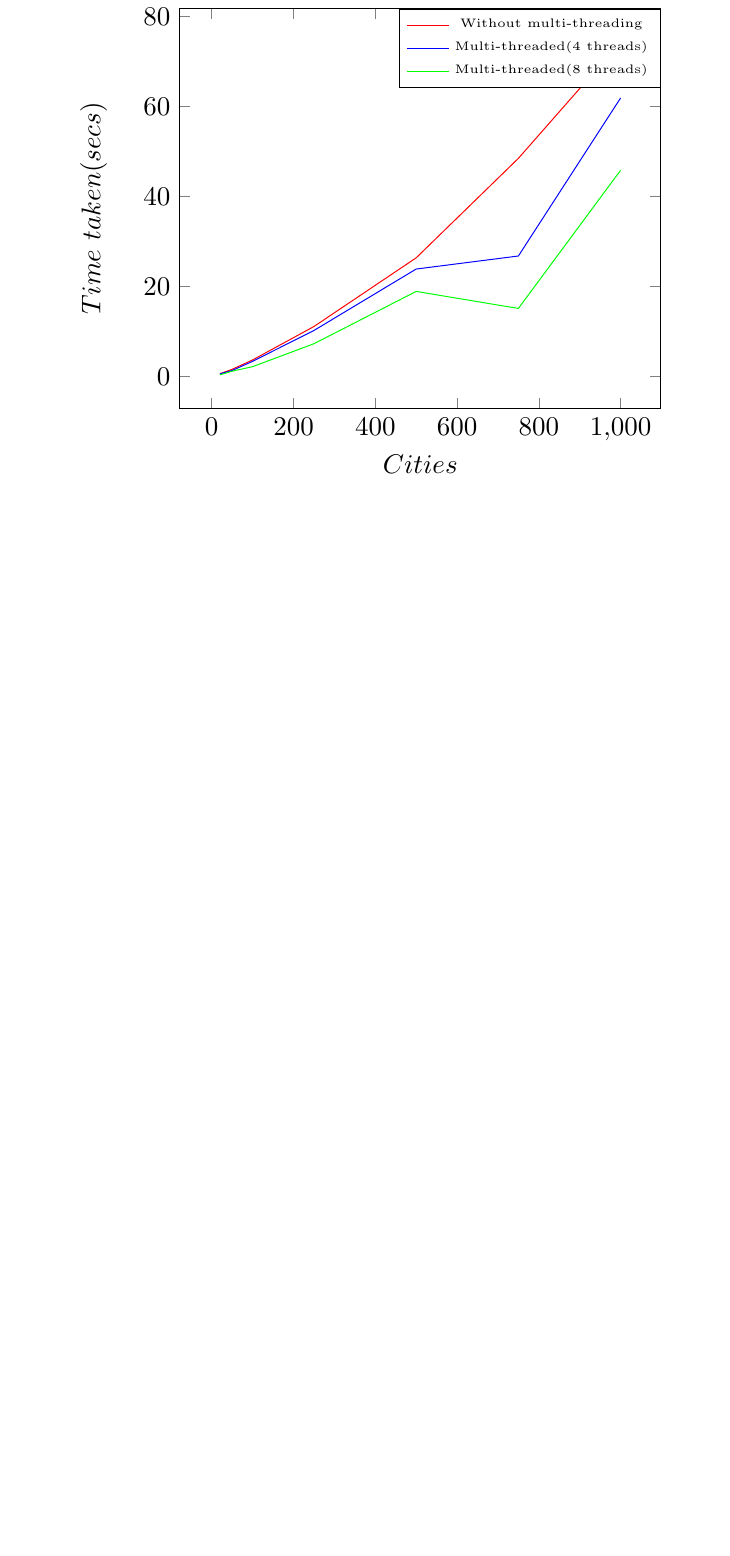
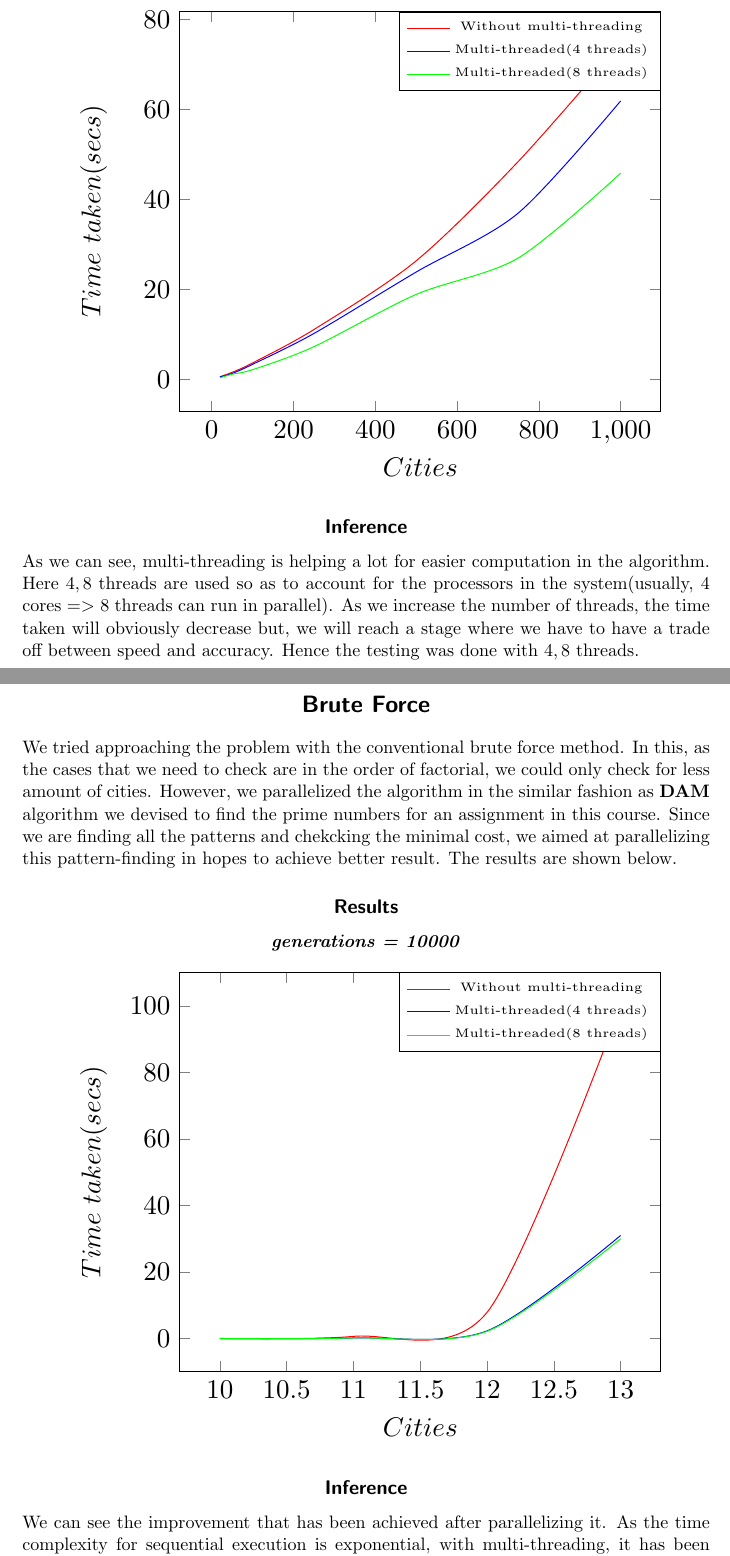
Before and after one commit to sivasatvik/Concurrent-Programming, a LaTeX document (Report/Report.tex): part of page 6 of 6 before the commit and two parts of pages 6 and 7 of 7 after it, the two joined at a grey line, cut so that both start at the same text, the shorter picture padded with empty space. Compiled offline with pdfLaTeX.

Commit message:
Report done

```diff
--- a/Report/Report.tex
+++ b/Report/Report.tex
@@ -172,24 +177,72 @@ Example:
     		ylabel = {$Time\ taken(secs)$},
 		]
 
-		\addplot [
+		\addplot[smooth] [
     		color=red,
 		]
 		coordinates{(20,0.58) (50,1.57) (100,3.65) (250,11.08) (500,26.35) (750,48.47) (1000,74.35)};
 		\addlegendentry{Without multi-threading}
 
-		\addplot [
+		\addplot[smooth] [
     		color=blue,
 		]
 		%%%%%%%%%%4 threads%%%%%%%%%%%%%%
-		coordinates{(20,0.55) (50,1.31) (100,3.34) (250,10.2) (500,23.86) (750,26.76) (1000,61.9)};
+		coordinates{(20,0.55) (50,1.31) (100,3.34) (250,10.2) (500,23.86) (750,37) (1000,61.9)};
 		\addlegendentry{Multi-threaded($4$ threads)}
 
-		\addplot [
+		\addplot[smooth] [
     		color=green,
 		]
 		%%%%%%%%%%8 threads%%%%%%%%%%%%%%
-		coordinates{(20,0.3352) (50,1.1422) (100,2.156) (250,7.2561) (500,18.88) (750,15.1) (1000,45.822)};
+		coordinates{(20,0.3352) (50,1.1422) (100,2.156) (250,7.2561) (500,18.88) (750,27) (1000,45.822)};
+		\addlegendentry{Multi-threaded($8$ threads)}
+
+
+		\end{axis}
+	\end{tikzpicture}
+	\end{center}
+	\subsection*{Inference}
+	As we can see, multi-threading is helping a lot for easier computation in the algorithm. Here $4, 8$  threads are used so as to account for the processors in the system(usually, 4 cores $=>$ 8 threads can run in parallel). As we increase the number of threads, the time taken will obviously decrease but, we will reach a stage where we have to have a trade off between speed and accuracy. Hence the testing was done with $4, 8$ threads.
+
+	\newpage
+
+
+
+\section*{Brute Force}
+We tried approaching the problem with the conventional brute force method. In this, as the cases that we need to check are in the order of factorial, we could only check for less amount of cities. However, we parallelized the algorithm in the similar fashion as \textbf{DAM} algorithm we devised to find the prime numbers for an assignment in this course. Since we are finding all the patterns and chekcking the minimal cost, we aimed at parallelizing this pattern-finding in hopes to achieve better result. The results are shown below.
+	\subsection*{Results}
+
+
+
+	\begin{center}
+	 \textbf{\textit{generations = 10000}}
+	 \end{center}
+	 \begin{center}
+	 \begin{tikzpicture}[scale=1.5]
+		\begin{axis}[
+    		legend style={at={(1,1)}, anchor=north east,font=\fontsize{4}{5}\selectfont},
+    		xlabel = $Cities$,
+    		ylabel = {$Time\ taken(secs)$},
+		]
+
+		\addplot[smooth] [
+    		color=red,
+		]
+		coordinates{(10,0.065)(11,0.69)(12,7.9)(13,100)};
+		\addlegendentry{Without multi-threading}
+
+		\addplot[smooth] [
+    		color=blue,
+		]
+		%%%%%%%%%%4 threads%%%%%%%%%%%%%%
+		coordinates{(10,0.02)(11,0.21)(12,2.33)(13,31)};
+		\addlegendentry{Multi-threaded($4$ threads)}
+
+		\addplot[smooth] [
+    		color=green,
+		]
+		%%%%%%%%%%8 threads%%%%%%%%%%%%%%
+		coordinates{(10,0.001)(11,0.20)(12,2.2)(13,30)};
 		\addlegendentry{Multi-threaded($8$ threads)}
 
 
@@ -197,4 +250,9 @@ Example:
 	\end{tikzpicture}
 	\end{center}
 
+	\subsection*{Inference}
+		We can see the improvement that has been achieved after parallelizing it. As the time complexity for sequential execution is exponential, with multi-threading, it has been arguably reduced. Although this is not a good way of solving the problem, for less number of cities, we get the exact answer unlike the above discussed algorithm. This aims to find the exact answer for the given number of cities.
+
+
+
 \end{document}
```
Also changed, not shown: Report/Report.pdf, Report/Report.tex (55 more changed lines).
